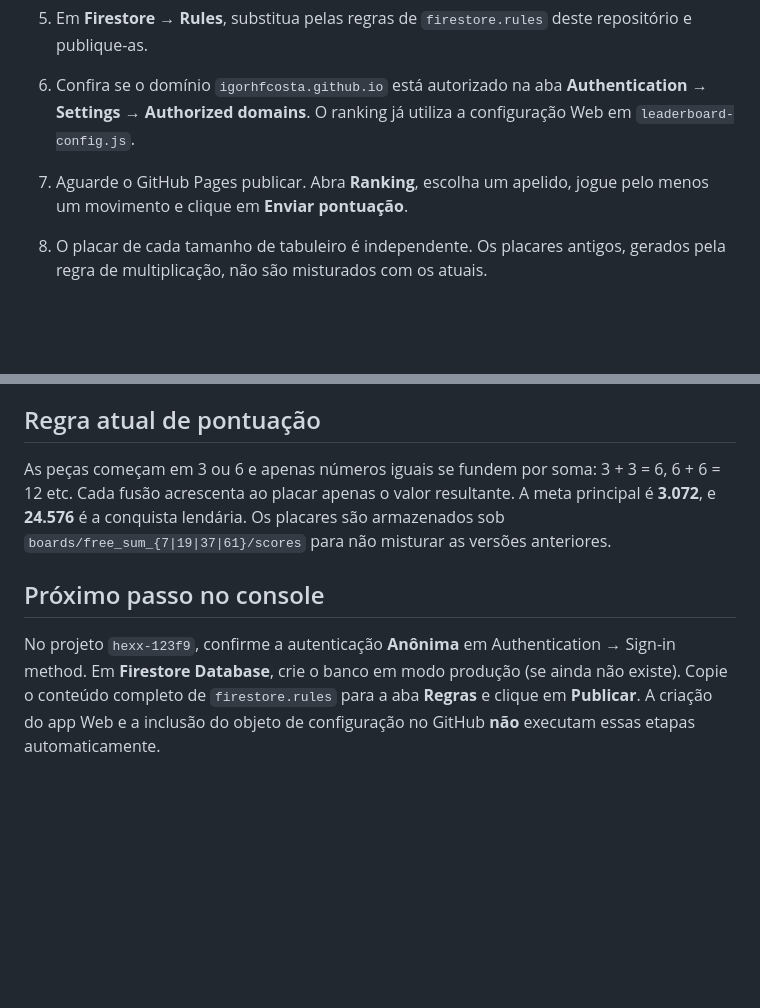
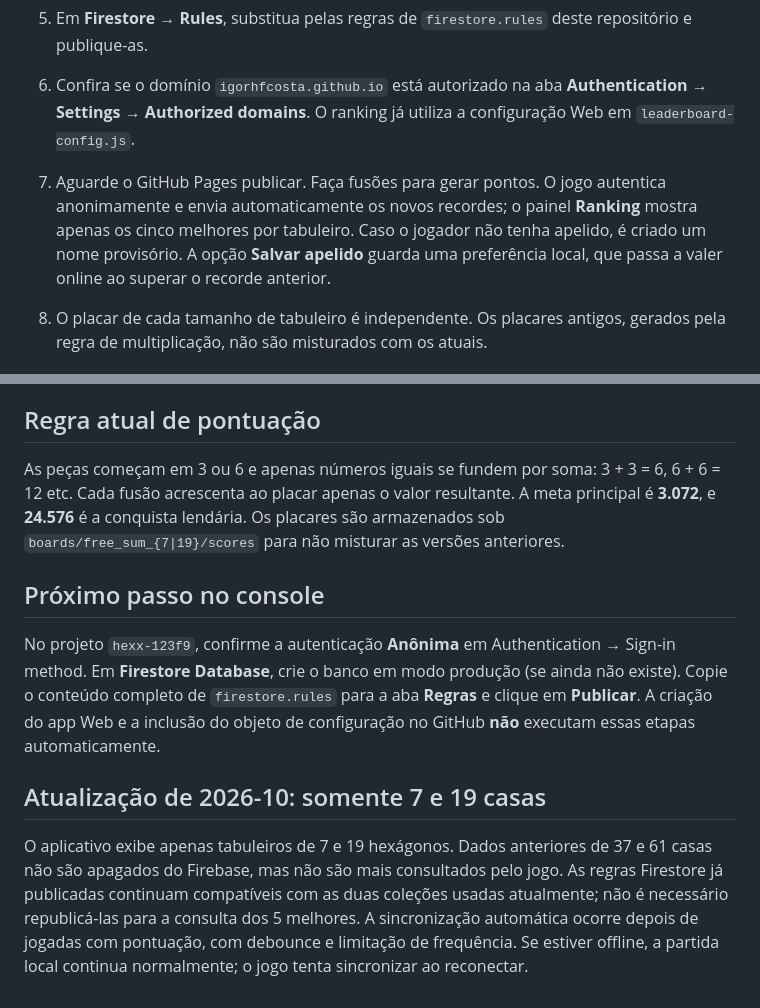
Before and after one commit to igorhfcosta/hex-2048, a Markdown page: FIREBASE_SETUP.md, 2 parts joined by grey strips. Drawn GitHub-style; blank space fills up the shorter version.

Commit message:
Documenta publicação automática de recordes para 7 e 19 casas

```diff
--- a/FIREBASE_SETUP.md
+++ b/FIREBASE_SETUP.md
@@ -11,7 +11,7 @@ O HEX 3072 funciona integralmente **sem Firebase**. O ranking opcional é a úni
 5. Em **Firestore → Rules**, substitua pelas regras de `firestore.rules` deste repositório e publique-as.
 6. Confira se o domínio `igorhfcosta.github.io` está autorizado na aba **Authentication → Settings → Authorized domains**. O ranking já utiliza a configuração Web em `leaderboard-config.js`.
 
-7. Aguarde o GitHub Pages publicar. Abra **Ranking**, escolha um apelido, jogue pelo menos um movimento e clique em **Enviar pontuação**.
+7. Aguarde o GitHub Pages publicar. Faça fusões para gerar pontos. O jogo autentica anonimamente e envia automaticamente os novos recordes; o painel **Ranking** mostra apenas os cinco melhores por tabuleiro. Caso o jogador não tenha apelido, é criado um nome provisório. A opção **Salvar apelido** guarda uma preferência local, que passa a valer online ao superar o recorde anterior.
 8. O placar de cada tamanho de tabuleiro é independente. Os placares antigos, gerados pela regra de multiplicação, não são misturados com os atuais.
 
 ## Segurança e privacidade
@@ -28,8 +28,12 @@ O manifesto, o service worker e o ícone SVG permitem instalar o jogo em navegad
 
 ## Regra atual de pontuação
 
-As peças começam em 3 ou 6 e apenas números iguais se fundem por soma: 3 + 3 = 6, 6 + 6 = 12 etc. Cada fusão acrescenta ao placar apenas o valor resultante. A meta principal é **3.072**, e **24.576** é a conquista lendária. Os placares são armazenados sob `boards/free_sum_{7|19|37|61}/scores` para não misturar as versões anteriores.
+As peças começam em 3 ou 6 e apenas números iguais se fundem por soma: 3 + 3 = 6, 6 + 6 = 12 etc. Cada fusão acrescenta ao placar apenas o valor resultante. A meta principal é **3.072**, e **24.576** é a conquista lendária. Os placares são armazenados sob `boards/free_sum_{7|19}/scores` para não misturar as versões anteriores.
 
 ## Próximo passo no console
 
 No projeto `hexx-123f9`, confirme a autenticação **Anônima** em Authentication → Sign-in method. Em **Firestore Database**, crie o banco em modo produção (se ainda não existe). Copie o conteúdo completo de `firestore.rules` para a aba **Regras** e clique em **Publicar**. A criação do app Web e a inclusão do objeto de configuração no GitHub **não** executam essas etapas automaticamente.
+
+## Atualização de 2026-10: somente 7 e 19 casas
+
+O aplicativo exibe apenas tabuleiros de 7 e 19 hexágonos. Dados anteriores de 37 e 61 casas não são apagados do Firebase, mas não são mais consultados pelo jogo. As regras Firestore já publicadas continuam compatíveis com as duas coleções usadas atualmente; não é necessário republicá-las para a consulta dos 5 melhores. A sincronização automática ocorre depois de jogadas com pontuação, com debounce e limitação de frequência. Se estiver offline, a partida local continua normalmente; o jogo tenta sincronizar ao reconectar.
```
